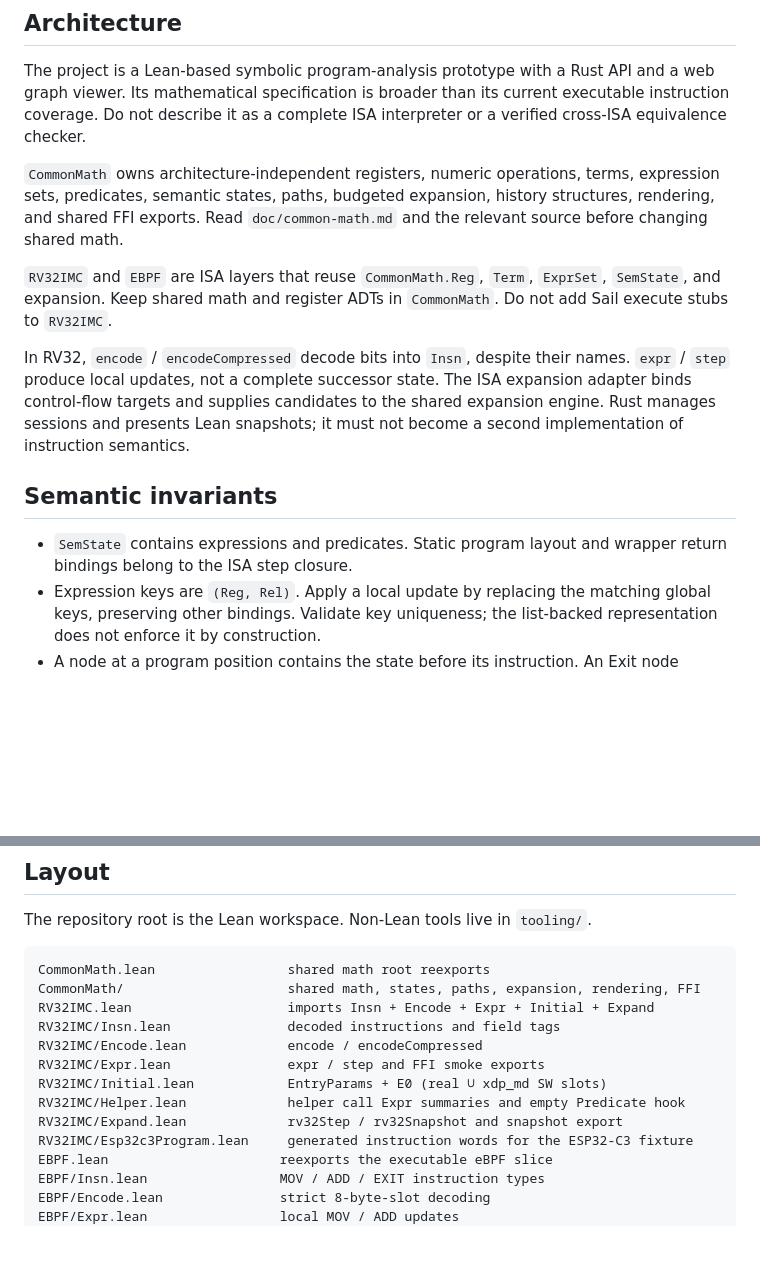
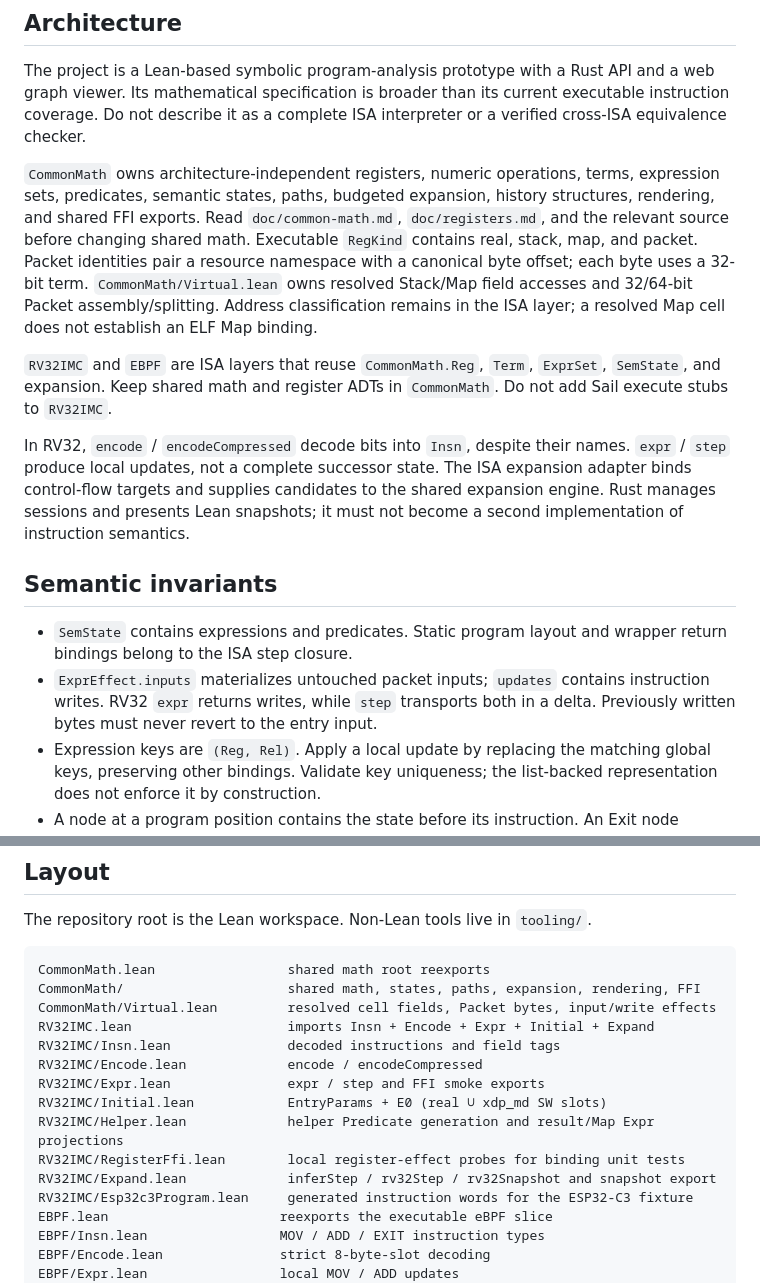
Before and after one commit to nan-mu/classifier, a Markdown page: AGENTS.md, 2 parts joined by grey strips. Drawn GitHub-style; blank space fills up the shorter version.

````diff
--- a/AGENTS.md
+++ b/AGENTS.md
@@ -10,7 +10,12 @@ interpreter or a verified cross-ISA equivalence checker.
 `CommonMath` owns architecture-independent registers, numeric operations,
 terms, expression sets, predicates, semantic states, paths, budgeted expansion,
 history structures, rendering, and shared FFI exports. Read
-`doc/common-math.md` and the relevant source before changing shared math.
+`doc/common-math.md`, `doc/registers.md`, and the relevant source before changing
+shared math. Executable `RegKind` contains real, stack, map, and packet.
+Packet identities pair a resource namespace with a canonical byte offset; each
+byte uses a 32-bit term. `CommonMath/Virtual.lean` owns resolved Stack/Map field
+accesses and 32/64-bit Packet assembly/splitting. Address classification remains
+in the ISA layer; a resolved Map cell does not establish an ELF Map binding.
 
 `RV32IMC` and `EBPF` are ISA layers that reuse `CommonMath.Reg`, `Term`,
 `ExprSet`, `SemState`, and expansion. Keep shared math and register ADTs in
@@ -26,6 +31,9 @@ snapshots; it must not become a second implementation of instruction semantics.
 
 - `SemState` contains expressions and predicates. Static program layout and
   wrapper return bindings belong to the ISA step closure.
+- `ExprEffect.inputs` materializes untouched packet inputs; `updates` contains
+  instruction writes. RV32 `expr` returns writes, while `step` transports both
+  in a delta. Previously written bytes must never revert to the entry input.
 - Expression keys are `(Reg, Rel)`. Apply a local update by replacing the
   matching global keys, preserving other bindings. Validate key uniqueness;
   the list-backed representation does not enforce it by construction.
@@ -142,13 +162,15 @@ The repository root is the Lean workspace. Non-Lean tools live in `tooling/`.
 ```text
 CommonMath.lean                 shared math root reexports
 CommonMath/                     shared math, states, paths, expansion, rendering, FFI
+CommonMath/Virtual.lean         resolved cell fields, Packet bytes, input/write effects
 RV32IMC.lean                    imports Insn + Encode + Expr + Initial + Expand
 RV32IMC/Insn.lean               decoded instructions and field tags
 RV32IMC/Encode.lean             encode / encodeCompressed
 RV32IMC/Expr.lean               expr / step and FFI smoke exports
 RV32IMC/Initial.lean            EntryParams + E0 (real ∪ xdp_md SW slots)
-RV32IMC/Helper.lean             helper call Expr summaries and empty Predicate hook
-RV32IMC/Expand.lean             rv32Step / rv32Snapshot and snapshot export
+RV32IMC/Helper.lean             helper Predicate generation and result/Map Expr projections
+RV32IMC/RegisterFfi.lean        local register-effect probes for binding unit tests
+RV32IMC/Expand.lean             inferStep / rv32Step / rv32Snapshot and snapshot export
 RV32IMC/Esp32c3Program.lean     generated instruction words for the ESP32-C3 fixture
 EBPF.lean                      reexports the executable eBPF slice
 EBPF/Insn.lean                 MOV / ADD / EXIT instruction types
````
Also changed, not shown: other parts of AGENTS.md (+42 -22 lines).
